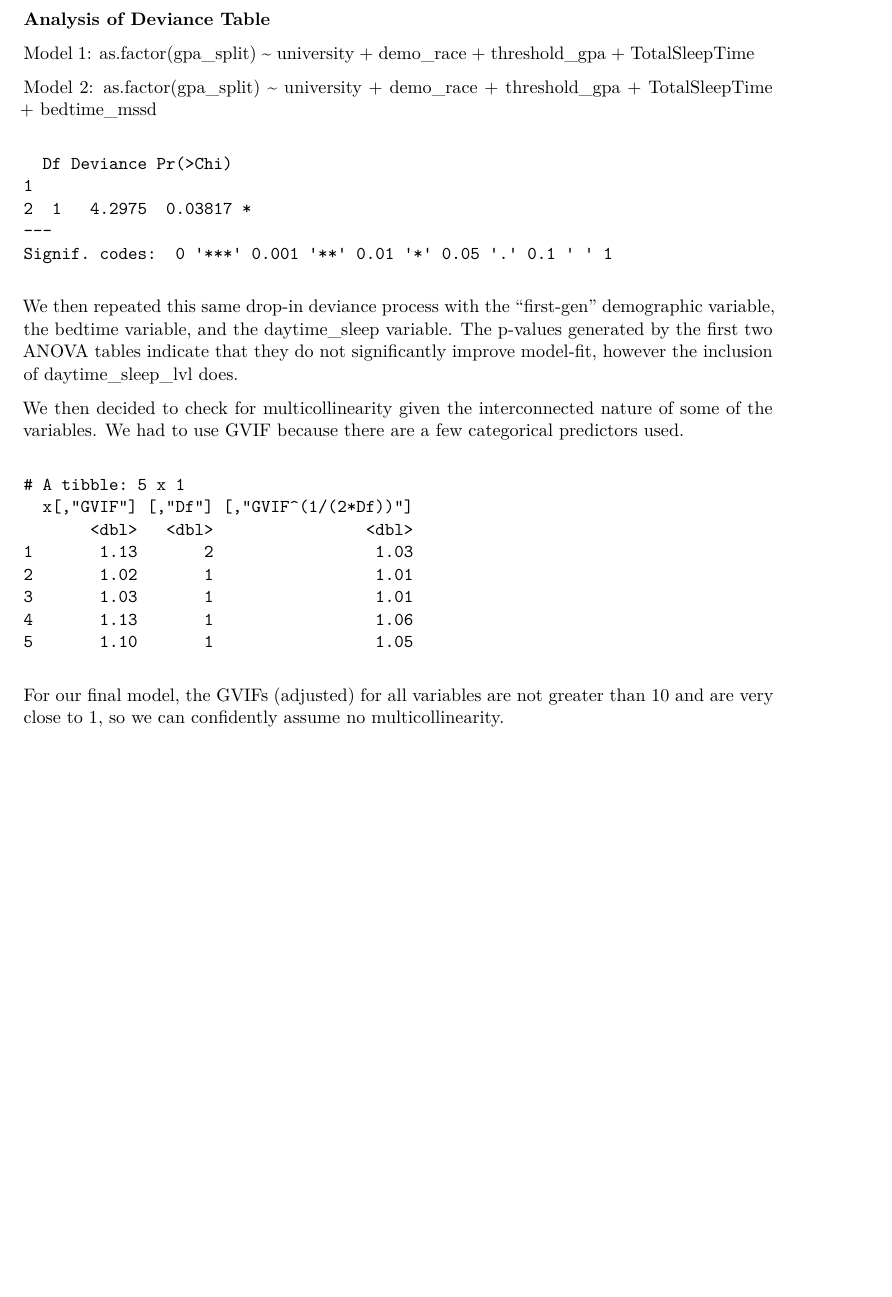
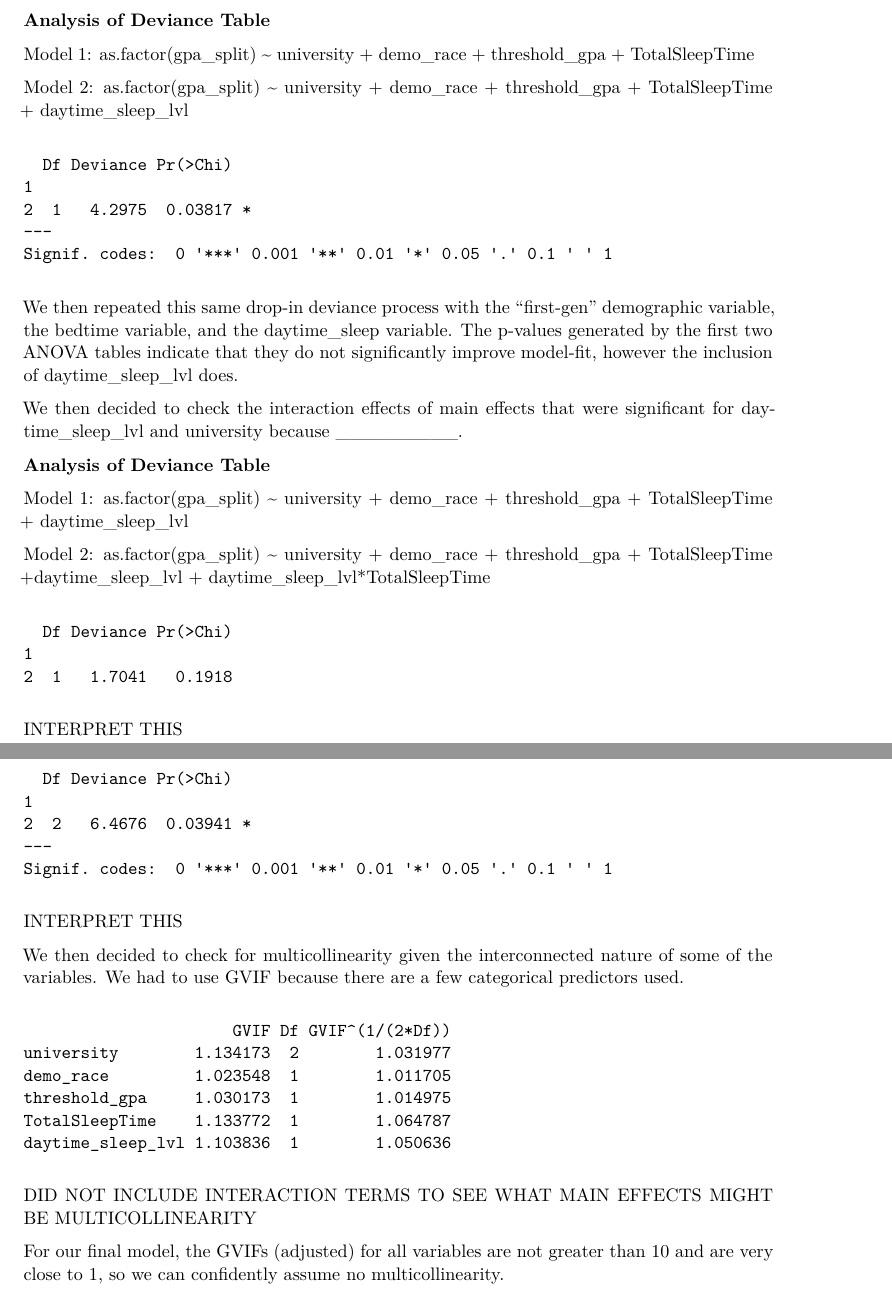
Before and after one commit to lma120/gpa-sleep-analysis, a Quarto document (written-report.qmd): part of page 6 of 9 before the commit and two parts of pages 6 and 7 of 10 after it, the two joined at a grey line, cut so that both start at the same text, the shorter picture padded with empty space. Rendered offline with R 4.5, knitr and Pandoc in place of Quarto, then LaTeX, with nearby package versions; some code elsewhere in the file could not run offline.

Commit message:
added interaction deviance tables

````diff
--- a/written-report.qmd
+++ b/written-report.qmd
@@ -543,7 +548,7 @@
 
 Model 1: as.factor(gpa_split) \~ university + demo_race + threshold_gpa + TotalSleepTime
 
-Model 2: as.factor(gpa_split) \~ university + demo_race + threshold_gpa + TotalSleepTime + bedtime_mssd
+Model 2: as.factor(gpa_split) \~ university + demo_race + threshold_gpa + TotalSleepTime + daytime_sleep_lvl
 
 ```{r}
 university_fit4 <- glm(as.factor(gpa_split) ~ university + demo_race + threshold_gpa + daytime_sleep_lvl + TotalSleepTime, data = university_clean, family = binomial)
@@ -555,3 +560,13 @@
 
 We then repeated this same drop-in deviance process with the "first-gen" demographic variable, the bedtime variable, and the daytime_sleep variable. The p-values generated by the first two ANOVA tables indicate that they do not significantly improve model-fit, however the inclusion of daytime_sleep_lvl does.
 
+We then decided to check the interaction effects of main effects that were significant for daytime_sleep_lvl and university because \_\_\_\_\_\_\_\_\_.
+
+**Analysis of Deviance Table**
+
+Model 1: as.factor(gpa_split) \~ university + demo_race + threshold_gpa + TotalSleepTime + daytime_sleep_lvl
+
+Model 2: as.factor(gpa_split) \~ university + demo_race + threshold_gpa + TotalSleepTime +daytime_sleep_lvl + daytime_sleep_lvl\*TotalSleepTime
+
+```{r}
+int_fit1 <- glm(as.factor(gpa_split) ~ university + demo_race + threshold_gpa + daytime_sleep_lvl + TotalSleepTime + daytime_sleep_lvl*TotalSleepTime, data = university_clean, family = binomial)
@@ -557,0 +581,4 @@
+INTERPRET THIS
+
+```{r}
+int_fit2 <- glm(as.factor(gpa_split) ~ university + demo_race + threshold_gpa + daytime_sleep_lvl + TotalSleepTime + university*TotalSleepTime, data = university_clean, family = binomial)
@@ -558,10 +592,17 @@
+INTERPRET THIS
+
 We then decided to check for multicollinearity given the interconnected nature of some of the variables. We had to use GVIF because there are a few categorical predictors used.
 
 ```{r}
-university_final <- glm(as.factor(gpa_split) ~ university + demo_race + threshold_gpa + TotalSleepTime + daytime_sleep_lvl, data = university_clean, family = binomial)
-tidy(vif(university_final))
+university_woint <- glm(as.factor(gpa_split) ~ university + demo_race + threshold_gpa + TotalSleepTime + daytime_sleep_lvl, data = university_clean, family = binomial)
+
+university_final <- glm(as.factor(gpa_split) ~ university + demo_race + threshold_gpa + TotalSleepTime + daytime_sleep_lvl + university*TotalSleepTime, data = university_clean, family = binomial) #final model!
+
+vif(university_woint) #????
 
 ```
+
+DID NOT INCLUDE INTERACTION TERMS TO SEE WHAT MAIN EFFECTS MIGHT BE MULTICOLLINEARITY
 
 For our final model, the GVIFs (adjusted) for all variables are not greater than 10 and are very close to 1, so we can confidently assume no multicollinearity.
 
````
Also changed, not shown: written-report.pdf, written-report.qmd (34 more changed lines).
